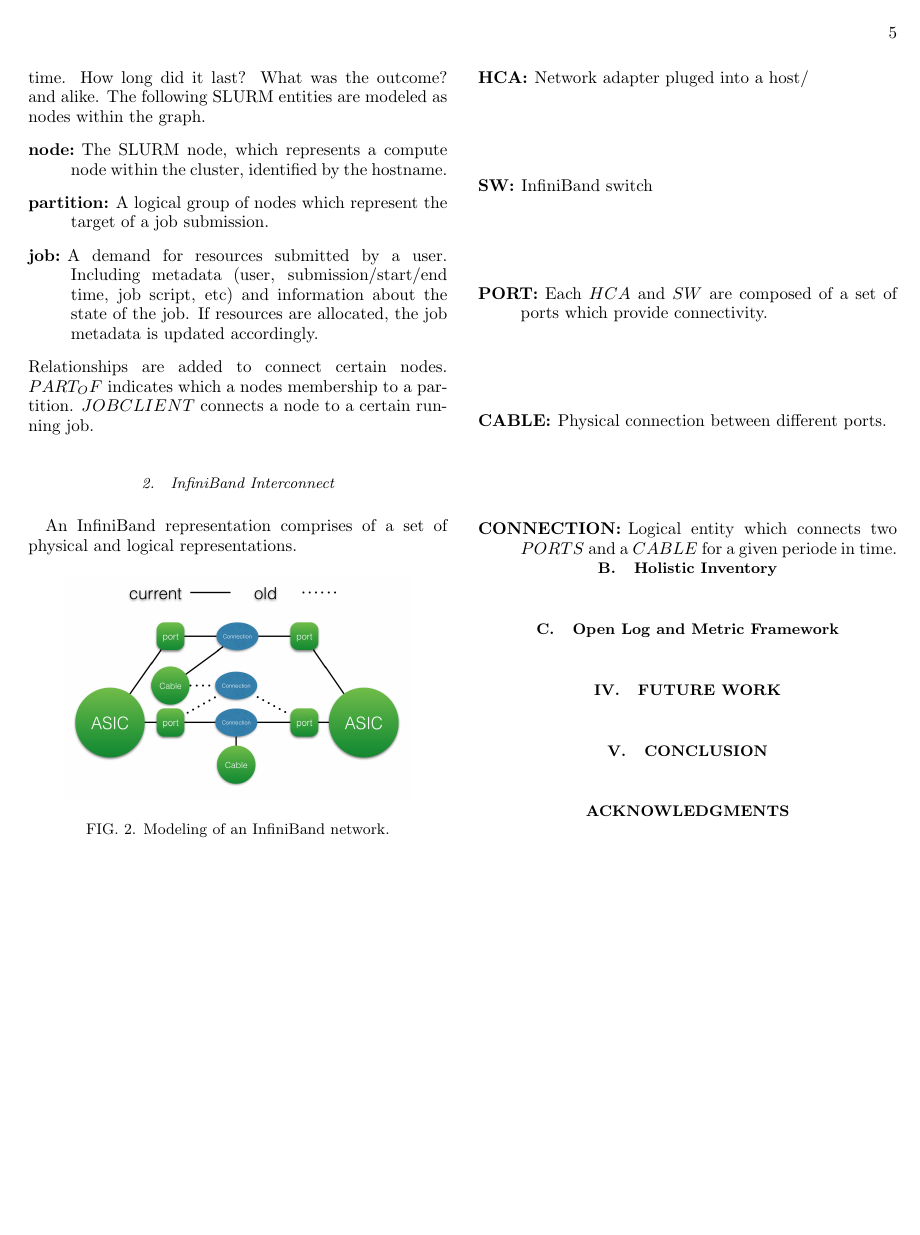
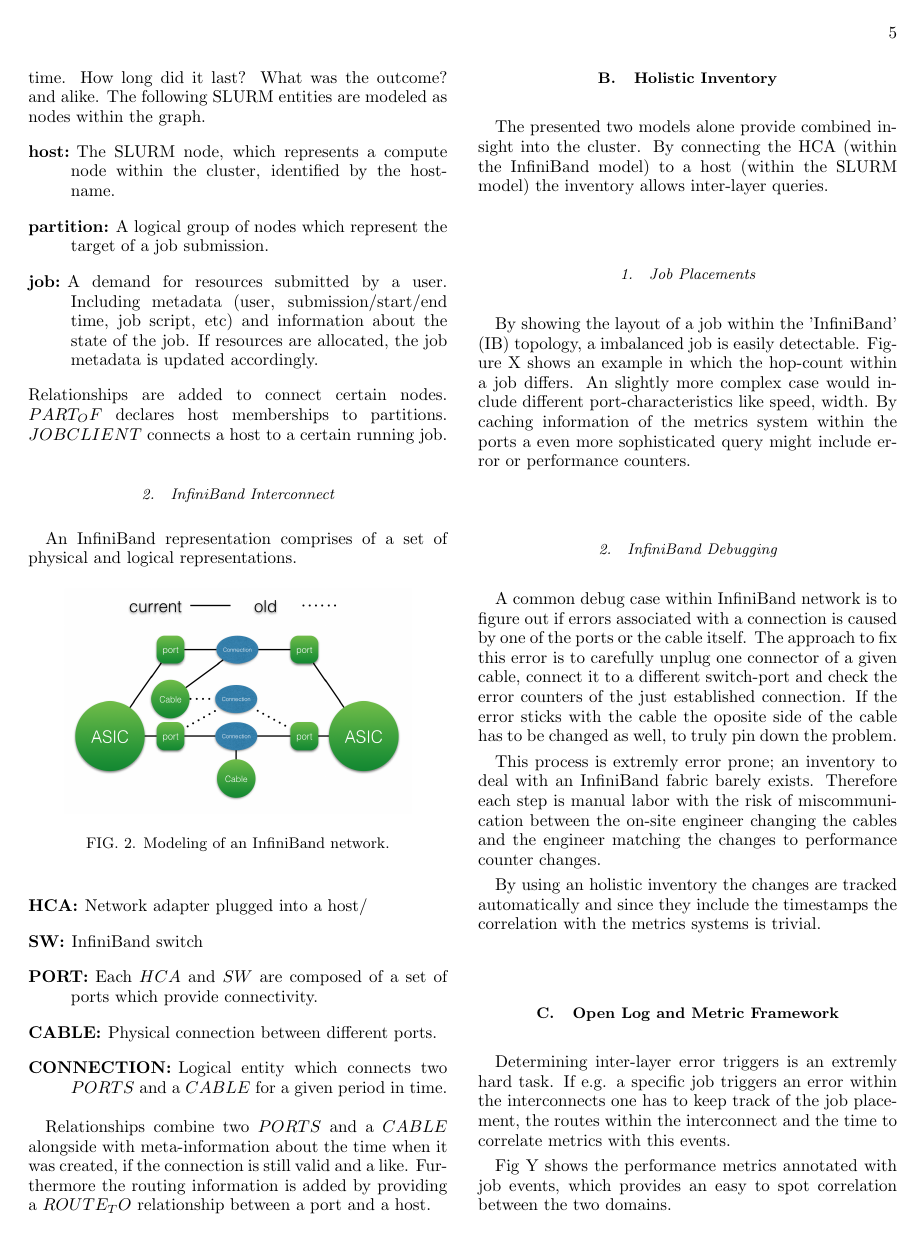
Before and after one commit to ChristianKniep/paper-hust2015, a LaTeX paper (paper.tex, which reads glossary.tex, results.tex): page 5 of 5 before the commit and page 5 of 6 after it. Compiled offline with pdfLaTeX.

Commit message:
Job Placement and IB debugging

```diff
--- a/glossary.tex
+++ b/glossary.tex
@@ -1,6 +1,7 @@
 \makeglossaries
 
 \newacronym{hpc}{HPC}{'High Performance Computing'}
+\newacronym{ib}{IB}{'InfiniBand'}
 \newacronym{ui}{UI}{'User Interface'}
 \newacronym{mpi}{MPI}{'Message Passing Interface'}
 \newacronym{lxc}{LXC}{'LinuX Containers'}
--- a/results.tex
+++ b/results.tex
@@ -9,12 +9,12 @@ they are modeled.
 \gls{slurm} provides information about resource allocations: Which jobs was started where, by whom at what time. How long did it last? What was the outcome? and alike.
 The following \gls{slurm} entities are modeled as nodes within the graph.
 \begin{description}
-    \item[node] The SLURM node, which represents a compute node within the cluster, identified by the hostname.
+    \item[host] The SLURM node, which represents a compute node within the cluster, identified by the host-name.
     \item[partition] A logical group of nodes which represent the target of a job submission.
     \item[job] A demand for resources submitted by a user. Including metadata (user, submission/start/end time, job script, etc) and information about the state of the job.
         If resources are allocated, the job metadata is updated accordingly.
 \end{description}
-Relationships are added to connect certain nodes. $PART_OF$ indicates which a nodes membership to a partition. $JOBCLIENT$ connects a node to a certain running job.
+Relationships are added to connect certain nodes. $PART_OF$ declares host memberships to partitions. $JOBCLIENT$ connects a host to a certain running job.
 
 \subsubsection{InfiniBand Interconnect}
 An InfiniBand representation comprises of a set of physical and logical representations.
@@ -24,15 +24,44 @@ An InfiniBand representation comprises of a set of physical and logical represen
 \end{figure}
 
 \begin{description}
-    \item[HCA] Network adapter pluged into a host/
+    \item[HCA] Network adapter plugged into a host/
     \item[SW] InfiniBand switch
     \item[PORT] Each $HCA$ and $SW$ are composed of a set of ports which provide connectivity.
     \item[CABLE] Physical connection between different ports.
-    \item[CONNECTION] Logical entity which connects two $PORTS$ and a $CABLE$ for a given periode in time.
+    \item[CONNECTION] Logical entity which connects two $PORTS$ and a $CABLE$ for a given period in time.
 \end{description}
 
+Relationships combine two $PORTS$ and a $CABLE$ alongside with meta-information about the time when it was created, if the connection is still valid and a like.
+Furthermore the routing information is added by providing a $ROUTE_TO$ relationship between a port and a host.
 
 \subsection{Holistic Inventory}
+The presented two models alone provide combined insight into the cluster. By connecting the HCA (within the InfiniBand model) to a host (within the SLURM model) the inventory allows inter-layer queries.
 
+\subsubsection{Job Placements}
+By showing the layout of a job within the \gls{ib} topology, a imbalanced job is easily detectable. Figure X shows an example in which the hop-count within a job differs.
+%\begin{figure}[!ht]
+%    \includegraphics[width=.4\textwidth]{images/png/hop_missmatch.png}
+%    \caption{\label{fig:ib_graph}Modeling of an InfiniBand network.}
+%\end{figure}
+An slightly more complex case would include different port-characteristics like speed, width.
+By caching information of the metrics system within the ports a even more sophisticated query might include error or performance counters.
+
+\subsubsection{InfiniBand Debugging}
+A common debug case within InfiniBand network is to figure out if errors associated with a connection is caused by one of the ports or the cable itself.
+The approach to fix this error is to carefully unplug one connector of a given cable, connect it to a different switch-port and check the error counters of the just established connection.
+If the error sticks with the cable the oposite side of the cable has to be changed as well, to truly pin down the problem.
+
+This process is extremly error prone; an inventory to deal with an InfiniBand fabric barely exists. Therefore each step is manual labor with the risk of miscommunication between the on-site engineer changing the
+cables and the engineer matching the changes to performance counter changes.
+
+By using an holistic inventory the changes are tracked automatically and since they include the timestamps the correlation with the metrics systems is trivial.
 
 \subsection{Open Log and Metric Framework}
+Determining inter-layer error triggers is an extremly hard task. If e.g. a specific job triggers an error within the interconnects one has to keep track of the job placement, the routes within the interconnect and
+the time to correlate metrics with this events.
+
+%\begin{figure}[!ht]
+%    \includegraphics[width=.4\textwidth]{images/png/hop_missmatch.png}
+%    \caption{\label{fig:ib_graph}Modeling of an InfiniBand network.}
+%\end{figure}
+Fig Y shows the performance metrics annotated with job events, which provides an easy to spot correlation between the two domains.
```
Also changed, not shown: results.tex (2 more changed lines).
